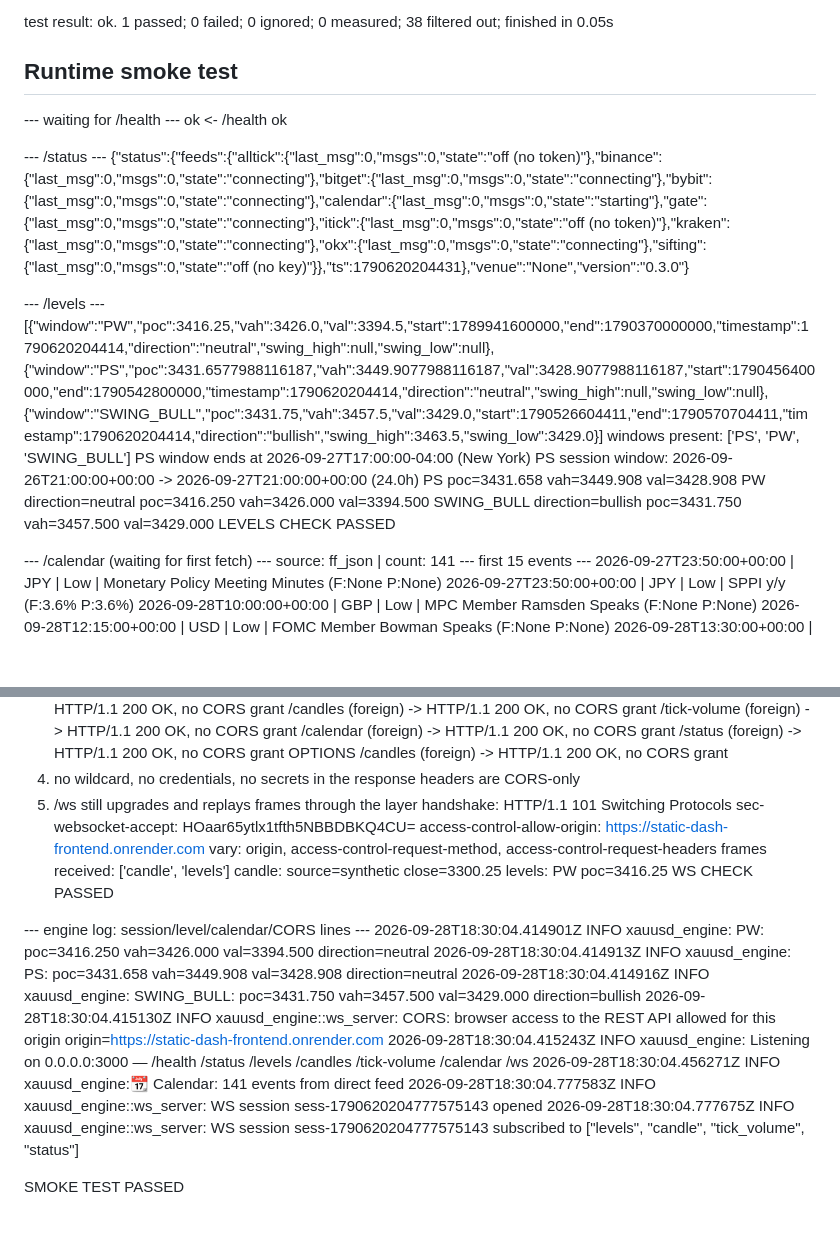
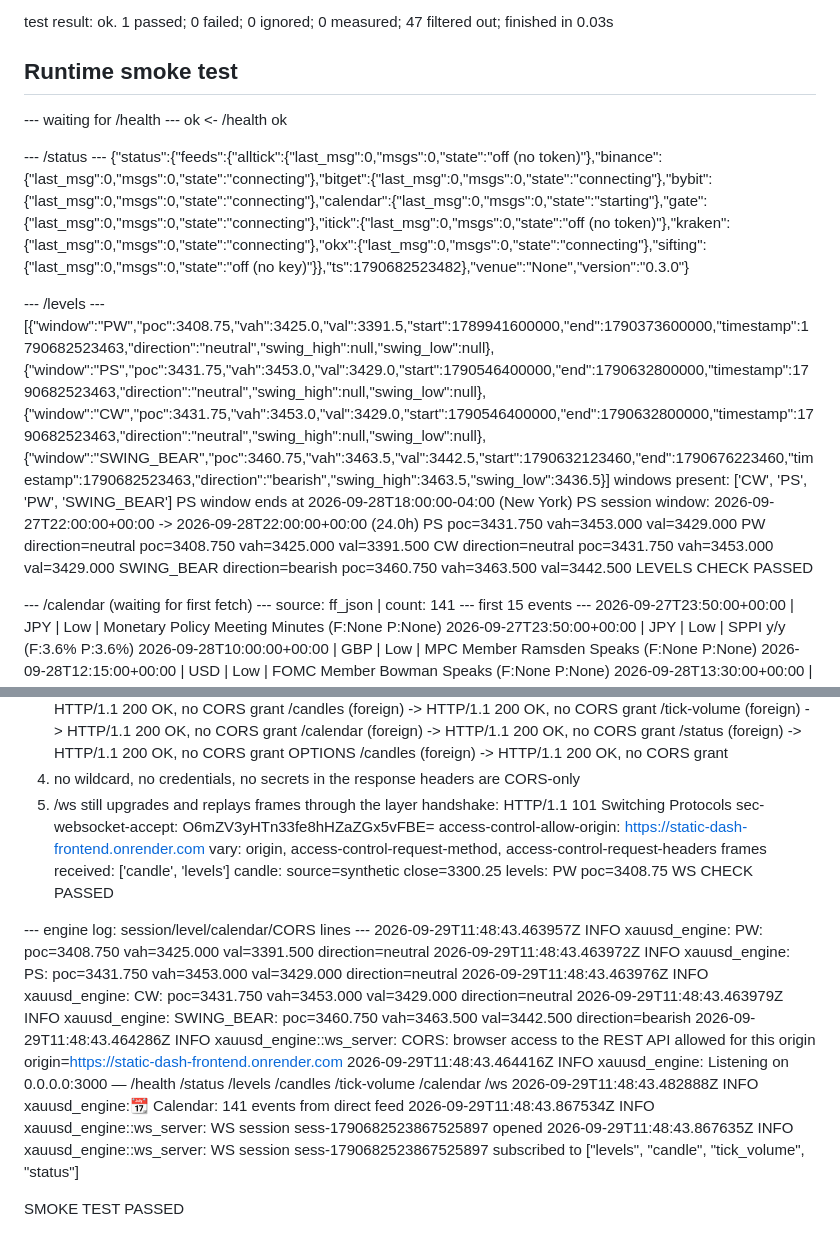
Before and after one commit to sergeabchiyt-cyber/Bot, a Markdown page: ci/PROOF.md, 2 parts joined by grey strips. GitHub-like rendering; blank space fills up the shorter version.

```diff
--- a/ci/PROOF.md
+++ b/ci/PROOF.md
@@ -153,7 +162,7 @@ LIVE CALENDAR: 141 events
   2026-09-29T04:30:00+00:00 | AUD | High | Cash Rate | forecast=Some("4.60%") previous=Some("4.35%") gold=false
 test calendar::live_tests::real_forexfactory_feed_returns_events ... ok
 
-test result: ok. 1 passed; 0 failed; 0 ignored; 0 measured; 38 filtered out; finished in 0.05s
+test result: ok. 1 passed; 0 failed; 0 ignored; 0 measured; 47 filtered out; finished in 0.03s
 
 
 ## Runtime smoke test
@@ -161,16 +170,17 @@ test result: ok. 1 passed; 0 failed; 0 ignored; 0 measured; 38 filtered out; fin
 ok <- /health ok
 
 --- /status ---
-{"status":{"feeds":{"alltick":{"last_msg":0,"msgs":0,"state":"off (no token)"},"binance":{"last_msg":0,"msgs":0,"state":"connecting"},"bitget":{"last_msg":0,"msgs":0,"state":"connecting"},"bybit":{"last_msg":0,"msgs":0,"state":"connecting"},"calendar":{"last_msg":0,"msgs":0,"state":"starting"},"gate":{"last_msg":0,"msgs":0,"state":"connecting"},"itick":{"last_msg":0,"msgs":0,"state":"off (no token)"},"kraken":{"last_msg":0,"msgs":0,"state":"connecting"},"okx":{"last_msg":0,"msgs":0,"state":"connecting"},"sifting":{"last_msg":0,"msgs":0,"state":"off (no key)"}},"ts":1790620204431},"venue":"None","version":"0.3.0"}
+{"status":{"feeds":{"alltick":{"last_msg":0,"msgs":0,"state":"off (no token)"},"binance":{"last_msg":0,"msgs":0,"state":"connecting"},"bitget":{"last_msg":0,"msgs":0,"state":"connecting"},"bybit":{"last_msg":0,"msgs":0,"state":"connecting"},"calendar":{"last_msg":0,"msgs":0,"state":"starting"},"gate":{"last_msg":0,"msgs":0,"state":"connecting"},"itick":{"last_msg":0,"msgs":0,"state":"off (no token)"},"kraken":{"last_msg":0,"msgs":0,"state":"connecting"},"okx":{"last_msg":0,"msgs":0,"state":"connecting"},"sifting":{"last_msg":0,"msgs":0,"state":"off (no key)"}},"ts":1790682523482},"venue":"None","version":"0.3.0"}
 
 --- /levels ---
-[{"window":"PW","poc":3416.25,"vah":3426.0,"val":3394.5,"start":1789941600000,"end":1790370000000,"timestamp":1790620204414,"direction":"neutral","swing_high":null,"swing_low":null},{"window":"PS","poc":3431.6577988116187,"vah":3449.9077988116187,"val":3428.9077988116187,"start":1790456400000,"end":1790542800000,"timestamp":1790620204414,"direction":"neutral","swing_high":null,"swing_low":null},{"window":"SWING_BULL","poc":3431.75,"vah":3457.5,"val":3429.0,"start":1790526604411,"end":1790570704411,"timestamp":1790620204414,"direction":"bullish","swing_high":3463.5,"swing_low":3429.0}]
-windows present: ['PS', 'PW', 'SWING_BULL']
-PS window ends at 2026-09-27T17:00:00-04:00 (New York)
-PS session window: 2026-09-26T21:00:00+00:00 -> 2026-09-27T21:00:00+00:00 (24.0h)
-PS poc=3431.658 vah=3449.908 val=3428.908
-PW direction=neutral poc=3416.250 vah=3426.000 val=3394.500
-SWING_BULL direction=bullish poc=3431.750 vah=3457.500 val=3429.000
+[{"window":"PW","poc":3408.75,"vah":3425.0,"val":3391.5,"start":1789941600000,"end":1790373600000,"timestamp":1790682523463,"direction":"neutral","swing_high":null,"swing_low":null},{"window":"PS","poc":3431.75,"vah":3453.0,"val":3429.0,"start":1790546400000,"end":1790632800000,"timestamp":1790682523463,"direction":"neutral","swing_high":null,"swing_low":null},{"window":"CW","poc":3431.75,"vah":3453.0,"val":3429.0,"start":1790546400000,"end":1790632800000,"timestamp":1790682523463,"direction":"neutral","swing_high":null,"swing_low":null},{"window":"SWING_BEAR","poc":3460.75,"vah":3463.5,"val":3442.5,"start":1790632123460,"end":1790676223460,"timestamp":1790682523463,"direction":"bearish","swing_high":3463.5,"swing_low":3436.5}]
+windows present: ['CW', 'PS', 'PW', 'SWING_BEAR']
+PS window ends at 2026-09-28T18:00:00-04:00 (New York)
+PS session window: 2026-09-27T22:00:00+00:00 -> 2026-09-28T22:00:00+00:00 (24.0h)
+PS poc=3431.750 vah=3453.000 val=3429.000
+PW direction=neutral poc=3408.750 vah=3425.000 val=3391.500
+CW direction=neutral poc=3431.750 vah=3453.000 val=3429.000
+SWING_BEAR direction=bearish poc=3460.750 vah=3463.500 val=3442.500
 LEVELS CHECK PASSED
 
 --- /calendar (waiting for first fetch) ---
@@ -228,22 +238,23 @@ TICK VOLUME CHECK PASSED
   headers are CORS-only
 5) /ws still upgrades and replays frames through the layer
 handshake: HTTP/1.1 101 Switching Protocols
-  sec-websocket-accept: HOaar65ytlx1tfth5NBBDBKQ4CU=
+  sec-websocket-accept: O6mZV3yHTn33fe8hHZaZGx5vFBE=
   access-control-allow-origin: https://static-dash-frontend.onrender.com
   vary: origin, access-control-request-method, access-control-request-headers
 frames received: ['candle', 'levels']
 candle: source=synthetic close=3300.25
-levels: PW poc=3416.25
+levels: PW poc=3408.75
 WS CHECK PASSED
 
 --- engine log: session/level/calendar/CORS lines ---
-2026-09-28T18:30:04.414901Z  INFO xauusd_engine: PW: poc=3416.250 vah=3426.000 val=3394.500 direction=neutral
-2026-09-28T18:30:04.414913Z  INFO xauusd_engine: PS: poc=3431.658 vah=3449.908 val=3428.908 direction=neutral
-2026-09-28T18:30:04.414916Z  INFO xauusd_engine: SWING_BULL: poc=3431.750 vah=3457.500 val=3429.000 direction=bullish
-2026-09-28T18:30:04.415130Z  INFO xauusd_engine::ws_server: CORS: browser access to the REST API allowed for this origin origin=https://static-dash-frontend.onrender.com
-2026-09-28T18:30:04.415243Z  INFO xauusd_engine: Listening on 0.0.0.0:3000 — /health /status /levels /candles /tick-volume /calendar /ws
-2026-09-28T18:30:04.456271Z  INFO xauusd_engine::calendar: Calendar: 141 events from direct feed
-2026-09-28T18:30:04.777583Z  INFO xauusd_engine::ws_server: WS session sess-1790620204777575143 opened
-2026-09-28T18:30:04.777675Z  INFO xauusd_engine::ws_server: WS session sess-1790620204777575143 subscribed to ["levels", "candle", "tick_volume", "status"]
+2026-09-29T11:48:43.463957Z  INFO xauusd_engine: PW: poc=3408.750 vah=3425.000 val=3391.500 direction=neutral
+2026-09-29T11:48:43.463972Z  INFO xauusd_engine: PS: poc=3431.750 vah=3453.000 val=3429.000 direction=neutral
+2026-09-29T11:48:43.463976Z  INFO xauusd_engine: CW: poc=3431.750 vah=3453.000 val=3429.000 direction=neutral
+2026-09-29T11:48:43.463979Z  INFO xauusd_engine: SWING_BEAR: poc=3460.750 vah=3463.500 val=3442.500 direction=bearish
+2026-09-29T11:48:43.464286Z  INFO xauusd_engine::ws_server: CORS: browser access to the REST API allowed for this origin origin=https://static-dash-frontend.onrender.com
+2026-09-29T11:48:43.464416Z  INFO xauusd_engine: Listening on 0.0.0.0:3000 — /health /status /levels /candles /tick-volume /calendar /ws
+2026-09-29T11:48:43.482888Z  INFO xauusd_engine::calendar: Calendar: 141 events from direct feed
+2026-09-29T11:48:43.867534Z  INFO xauusd_engine::ws_server: WS session sess-1790682523867525897 opened
+2026-09-29T11:48:43.867635Z  INFO xauusd_engine::ws_server: WS session sess-1790682523867525897 subscribed to ["levels", "candle", "tick_volume", "status"]
 
 SMOKE TEST PASSED
```
Also changed, not shown: other parts of ci/PROOF.md (+41 -32 lines).
